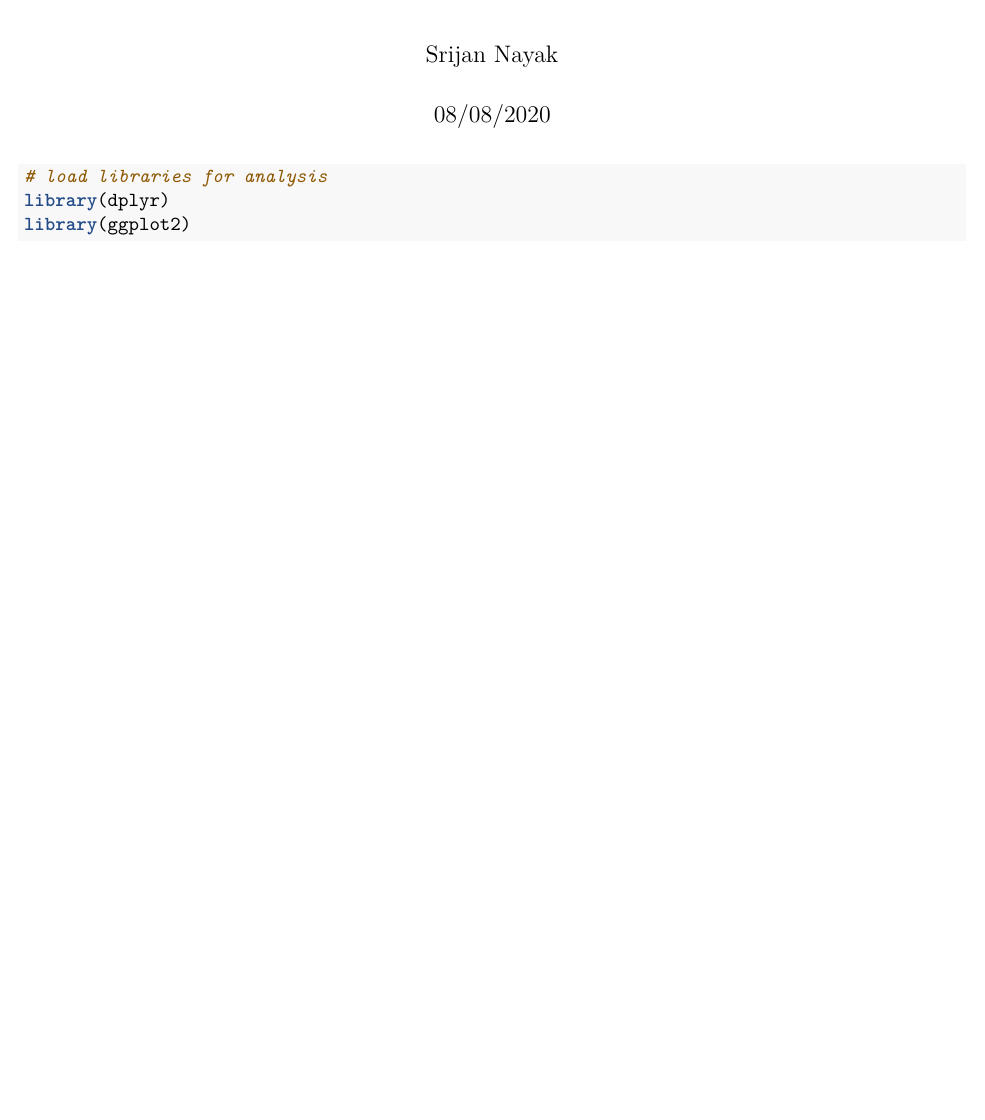
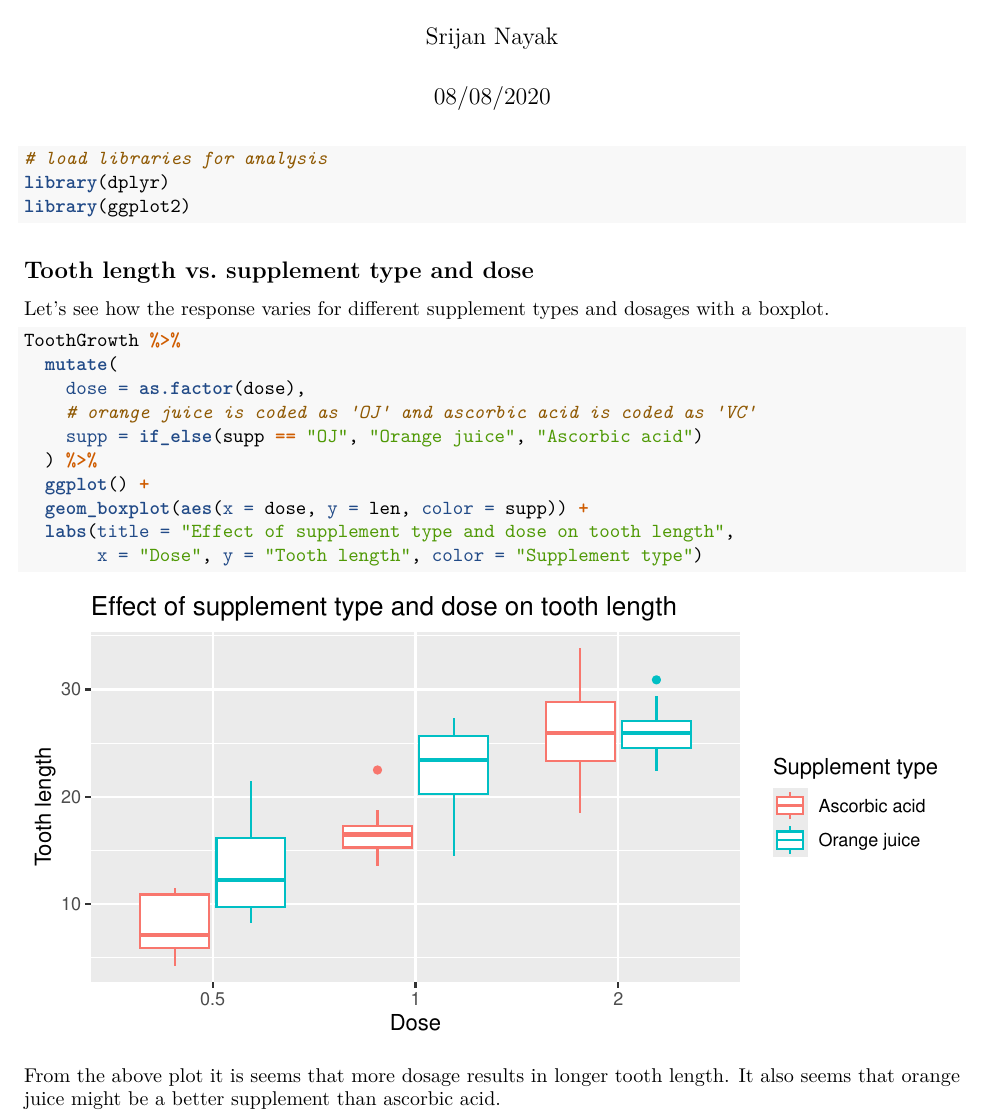
Before and after one commit to srijan-nayak/tooth-growth-analysis, an R Markdown document (tooth-growth-analysis.Rmd): part of the page, cut so that both start at the same text, the shorter picture padded with empty space. Rendered offline with R 4.5, knitr and Pandoc, then LaTeX, with nearby package versions.

Commit message:
Explore the effect of different supplement types and dosages on tooth length

````diff
--- a/tooth-growth-analysis.Rmd
+++ b/tooth-growth-analysis.Rmd
@@ -14,3 +14,24 @@ knitr::opts_chunk$set(echo = TRUE, warning = FALSE, message = FALSE)
 library(dplyr)
 library(ggplot2)
 ```
+
+## Tooth length vs. supplement type and dose
+
+Let's see how the response varies for different supplement types and dosages
+with a boxplot.
+
+```{r boxplot, fig.height=3.2}
+ToothGrowth %>%
+  mutate(
+    dose = as.factor(dose),
+    # orange juice is coded as 'OJ' and ascorbic acid is coded as 'VC'
+    supp = if_else(supp == "OJ", "Orange juice", "Ascorbic acid")
+  ) %>%
+  ggplot() +
+  geom_boxplot(aes(x = dose, y = len, color = supp)) +
+  labs(title = "Effect of supplement type and dose on tooth length",
+       x = "Dose", y = "Tooth length", color = "Supplement type")
+```
+
+From the above plot it is seems that more dosage results in longer tooth length.
+It also seems that orange juice might be a better supplement than ascorbic acid.
````
